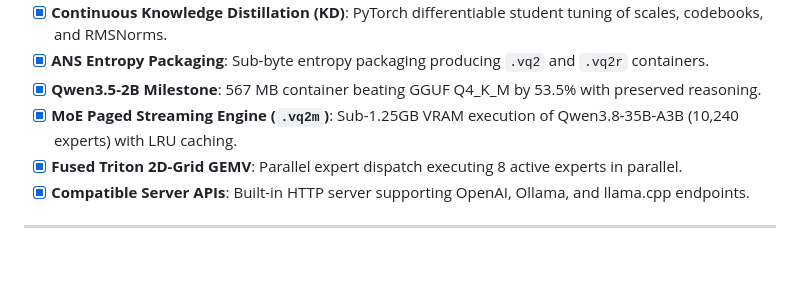
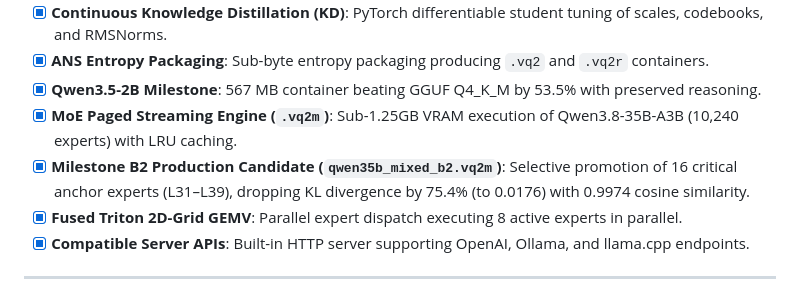
Before and after one commit to Unoalss/CompressAI, a Markdown page: ROADMAP.md, the part around the change. Drawn GitHub-style; blank space fills up the shorter version.

```diff
--- a/ROADMAP.md
+++ b/ROADMAP.md
@@ -13,6 +13,7 @@ This roadmap outlines the milestones, planned features, and research directions
 - [x] **ANS Entropy Packaging**: Sub-byte entropy packaging producing `.vq2` and `.vq2r` containers.
 - [x] **Qwen3.5-2B Milestone**: 567 MB container beating GGUF Q4_K_M by 53.5% with preserved reasoning.
 - [x] **MoE Paged Streaming Engine (`.vq2m`)**: Sub-1.25GB VRAM execution of Qwen3.8-35B-A3B (10,240 experts) with LRU caching.
+- [x] **Milestone B2 Production Candidate (`qwen35b_mixed_b2.vq2m`)**: Selective promotion of 16 critical anchor experts (L31–L39), dropping KL divergence by 75.4% (to 0.0176) with 0.9974 cosine similarity.
 - [x] **Fused Triton 2D-Grid GEMV**: Parallel expert dispatch executing 8 active experts in parallel.
 - [x] **Compatible Server APIs**: Built-in HTTP server supporting OpenAI, Ollama, and llama.cpp endpoints.
 
```
Also changed, not shown: README.md (+13 -0 lines), docs/RELATORIO_MARCO_B2_PRODUCAO.md (added, +93 -0 lines).
